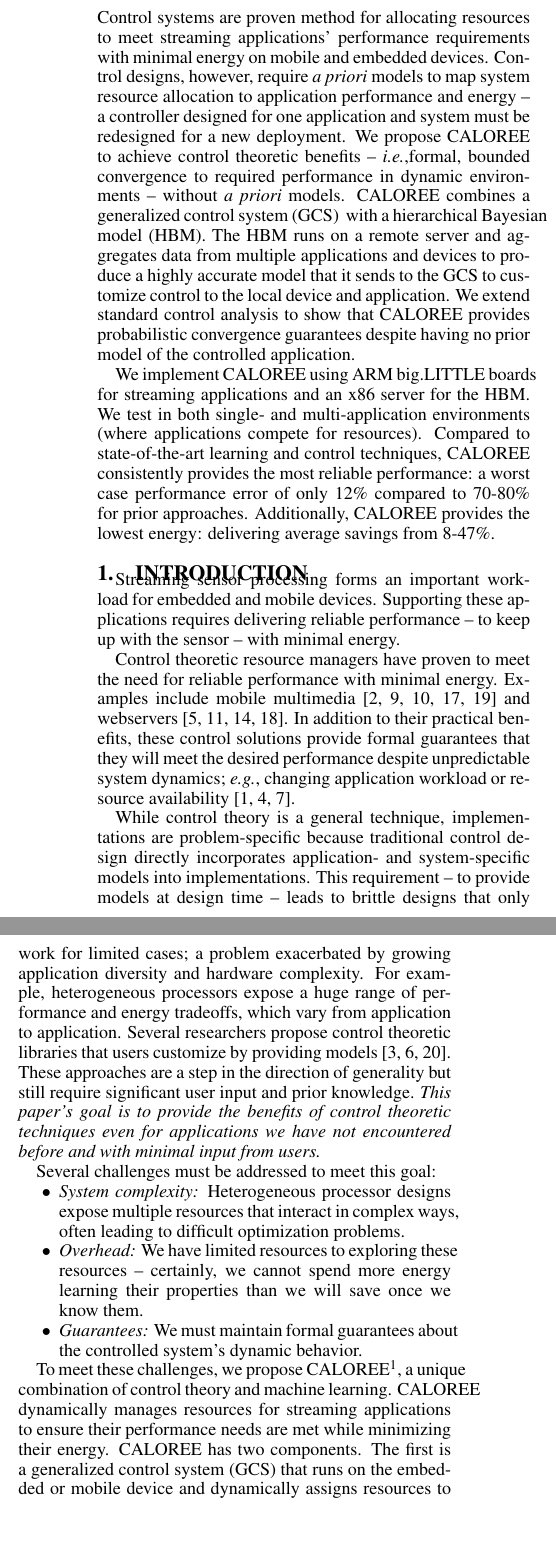
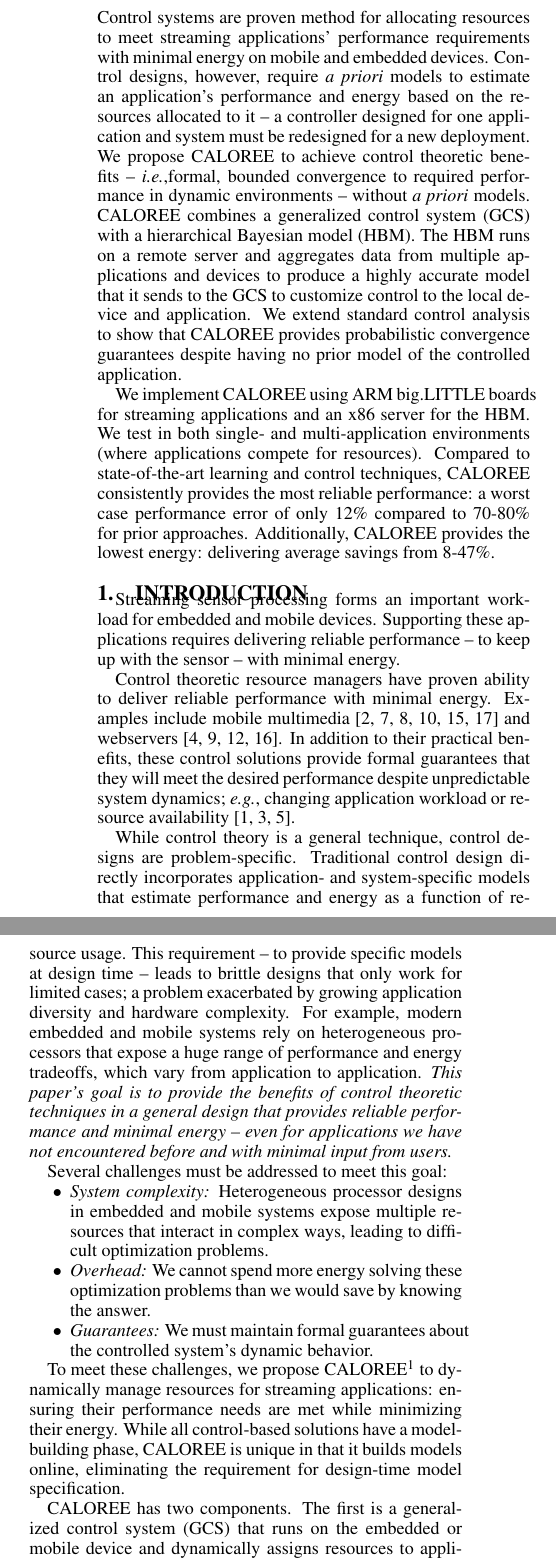
Before and after one commit to nmishra8/ASPLOS-17, a LaTeX paper (tmp/document.tex, which reads tex/abstract.tex, tex/intro.tex): two parts of the columns of page 1 of 6, joined at a grey line, cut so that both start at the same text, the shorter picture padded with empty space. Compiled offline with pdfLaTeX.

Commit message:
addressed Shan's changes

```diff
--- a/tex/abstract.tex
+++ b/tex/abstract.tex
@@ -4,20 +4,21 @@
   Control systems are proven method for allocating resources to meet
   streaming applications' performance requirements with minimal energy
   on mobile and embedded devices. Control designs, however, require
-  \emph{a priori} models to map system resource allocation to
-  application performance and energy -- a controller designed for one
-  application and system must be redesigned for a new deployment.  We
-  propose CALOREE to achieve control theoretic benefits -- \ie formal,
-  bounded convergence to required performance in dynamic environments
-  -- without \emph{a priori} models.  CALOREE combines a generalized
-  control system (GCS) \PUNT{that runs on a local device} with a
-  hierarchical Bayesian model (HBM)\PUNT{that runs on a remote
-    server}. The HBM runs on a remote server and aggregates data from
-  multiple applications and devices to produce a highly accurate model
-  that it sends to the GCS to customize control to the local device
-  and application. We extend standard control analysis to show that
-  CALOREE provides probabilistic convergence guarantees despite having
-  no prior model of the controlled application.
+  \emph{a priori} models to estimate an application's performance and
+  energy based on the resources allocated to it -- a controller
+  designed for one application and system must be redesigned for a new
+  deployment.  We propose CALOREE to achieve control theoretic
+  benefits -- \ie formal, bounded convergence to required performance
+  in dynamic environments -- without \emph{a priori} models.  CALOREE
+  combines a generalized control system (GCS) \PUNT{that runs on a
+    local device} with a hierarchical Bayesian model (HBM)\PUNT{that
+    runs on a remote server}. The HBM runs on a remote server and
+  aggregates data from multiple applications and devices to produce a
+  highly accurate model that it sends to the GCS to customize control
+  to the local device and application. We extend standard control
+  analysis to show that CALOREE provides probabilistic convergence
+  guarantees despite having no prior model of the controlled
+  application.
 
   We implement CALOREE using ARM big.LITTLE boards for streaming
   applications and an x86 server for the HBM.  We test in both single-
--- a/tex/intro.tex
+++ b/tex/intro.tex
@@ -8,33 +8,32 @@ energy.
 
 % Control systems handle streaming sensor processing well -- formal
 % guarantees in the face of dynamics
-Control theoretic resource managers have proven to meet the need for
+Control theoretic resource managers have proven ability to deliver
 reliable performance with minimal energy.  Examples include mobile
-multimedia \cite{grace,grace2,Agilos,flinn2004,xtune,} and webservers
-\cite{Horvarth,Verma,LuEtAl-2006a,sha2002queuefeedback}.  In addition
-to their practical benefits, these control solutions provide formal
-guarantees that they will meet the desired performance despite
-unpredictable system dynamics; \eg{} changing application workload or
-resource availability
+multimedia \cite{grace,grace2,Agilos,flinn2004,xtune,TCST} and
+webservers \cite{Horvarth,Verma,LuEtAl-2006a,sha2002queuefeedback}.
+In addition to their practical benefits, these control solutions
+provide formal guarantees that they will meet the desired performance
+despite unpredictable system dynamics; \eg{} changing application
+workload or resource availability
 \cite{ICSE2014,Hellerstein2004a,KaramanolisEtAl-2005a}.
 
 % Unfortunately, control solutions are brittle, especially challenged
 % by diversity of applications and modern heterogeneous processors
-While control theory is a general technique, implementations are
-problem-specific because traditional control design directly
-incorporates application- and system-specific models into
-implementations.  This requirement -- to provide models at design time
--- leads to brittle designs that only work for limited cases; a
-problem exacerbated by growing application diversity and hardware
-complexity.  For example, heterogeneous processors expose a huge range
-of performance and energy tradeoffs, which vary from application to
-application.  Several researchers propose control theoretic libraries
-that users customize by providing models
-\cite{POET,ControlWare,SWiFT}.  These approaches are a step in the
-direction of generality but still require significant user input and
-prior knowledge.  \emph{This paper's goal is to provide the benefits
-  of control theoretic techniques even for applications we have not
-  encountered before and with minimal input from users.}
+While control theory is a general technique, control designs are
+problem-specific. Traditional control design directly incorporates
+application- and system-specific models that estimate performance and
+energy as a function of resource usage.  This requirement -- to
+provide specific models at design time -- leads to brittle designs
+that only work for limited cases; a problem exacerbated by growing
+application diversity and hardware complexity.  For example, modern
+embedded and mobile systems rely on heterogeneous processors that
+expose a huge range of performance and energy tradeoffs, which vary
+from application to application.  \emph{This paper's goal is to
+  provide the benefits of control theoretic techniques in a general
+  design that provides reliable performance and minimal energy -- even
+  for applications we have not encountered before and with minimal
+  input from users.}
 
 % Challenges?
 %  We would like to take unseen streaming applications and control them.
@@ -43,12 +42,11 @@ prior knowledge.  \emph{This paper's goal is to provide the benefits
 %  3) Maintain control theoretic guarantees
 Several challenges must be addressed to meet this goal:
 \begin{itemize}
-\item \textit{System complexity:} Heterogeneous processor designs
-  expose multiple resources that interact in complex ways, often
-  leading to difficult optimization problems.
-\item \textit{Overhead:} We have limited resources to exploring these
-  resources -- certainly, we cannot spend more energy learning their
-  properties than we will save once we know them.
+\item \textit{System complexity:} Heterogeneous processor designs in
+  embedded and mobile systems expose multiple resources that interact
+  in complex ways, leading to difficult optimization problems.
+\item \textit{Overhead:} We cannot spend more energy solving these
+  optimization problems than we would save by knowing the answer.
 \item \textit{Guarantees:} We must maintain formal guarantees about
   the controlled system's dynamic behavior.
 \end{itemize}
@@ -58,12 +56,13 @@ Several challenges must be addressed to meet this goal:
 To meet these challenges, we propose
 \SYSTEM{}\footnote{\textbf{C}ontrol \textbf{A}nd \textbf{L}earning for
   \textbf{O}ptimal \textbf{R}esource \textbf{E}nergy
-  \textbf{E}fficiency}, a unique combination of control theory and
-machine learning.  \SYSTEM{} dynamically manages resources for
-streaming applications to ensure their performance needs are met while
-minimizing their energy.  \SYSTEM{} has two components.  The first is
-a generalized control system (GCS) that runs on the embedded or mobile
-device and dynamically assigns resources to applications.  The second
-component is a hierarchical Bayes\-ian model (HBM) that runs on a remote
-server.  When the GCS encounters a new application, it takes al sample
-of the application's performance and energy in different resource
+  \textbf{E}fficiency} to dynamically manage resources for streaming
+applications: ensuring their performance needs are met while
+minimizing their energy.  While all control-based solutions have a
+model-building phase, \SYSTEM{} is unique in that it builds models
+online, eliminating the requirement for design-time model
+specification.
+
+\SYSTEM{} has two components.  The first is a generalized control
+system (GCS) that runs on the embedded or mobile device and
+dynamically assigns resources to applications.  The second component
@@ -76,4 +78,4 @@ behavior not just to the estimated model, but also to the error in the
 model's output.
 
 % Why CALOREE meets the challenges
-CALOREE addresses the three challenges listed above.  The HBM is
+\SYSTEM{} addresses the three challenges listed above.  The HBM is
```
Also changed, not shown: tex/intro.tex (36 more changed lines).
